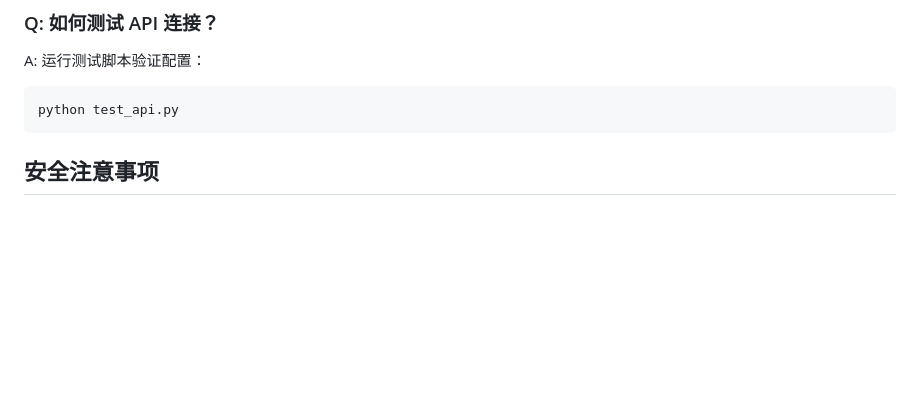
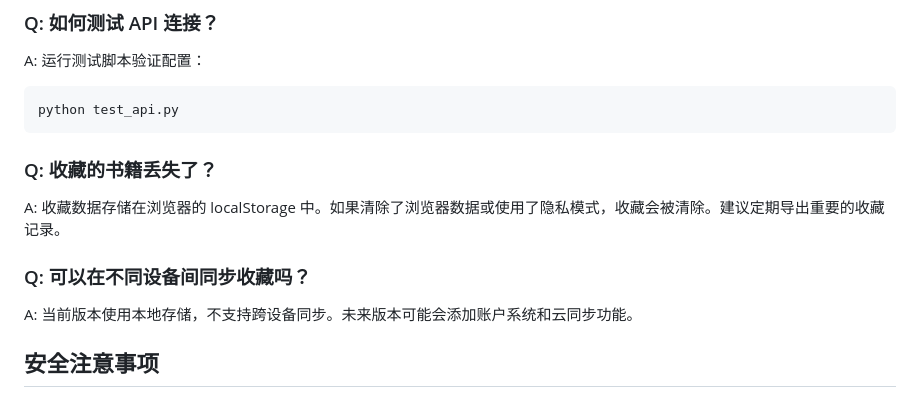
Before and after one commit to Alexyali/find_books, a Markdown page: README.md, the part around the change printed below. Rendered like a GitHub page; blank space fills up the shorter version.

````diff
--- a/README.md
+++ b/README.md
@@ -160,6 +224,14 @@ A: 运行测试脚本验证配置：
 ```bash
 python test_api.py
 ```
+
+### Q: 收藏的书籍丢失了？
+
+A: 收藏数据存储在浏览器的 localStorage 中。如果清除了浏览器数据或使用了隐私模式，收藏会被清除。建议定期导出重要的收藏记录。
+
+### Q: 可以在不同设备间同步收藏吗？
+
+A: 当前版本使用本地存储，不支持跨设备同步。未来版本可能会添加账户系统和云同步功能。
 
 ## 安全注意事项
 
````
Also changed, not shown: other parts of README.md (+76 -12 lines).
